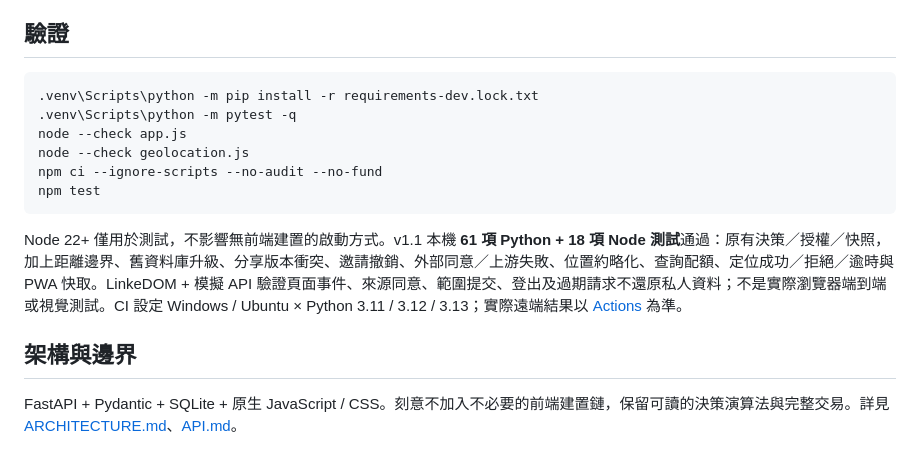
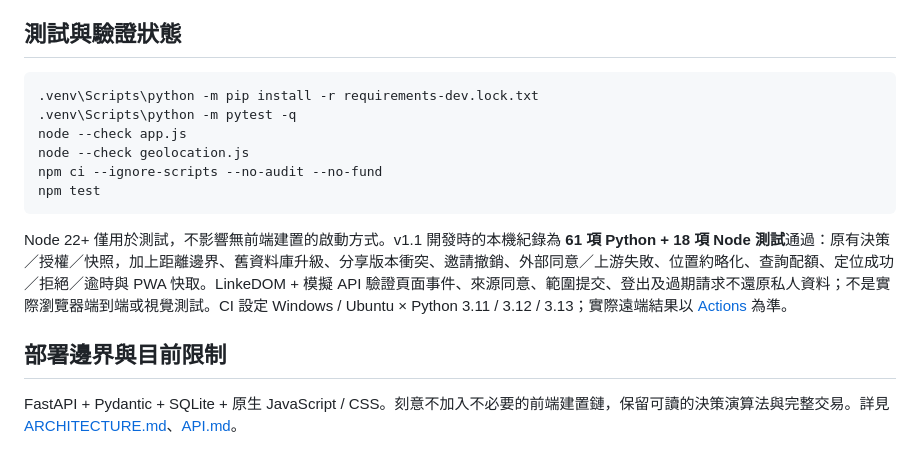
Before and after one commit to Ct2510/MealBridge, a Markdown page: README.md, the part around one of its changes. Rendered like a GitHub page.

````diff
--- a/README.md
+++ b/README.md
@@ -75,7 +128,7 @@ GPS 結果只保留在本次頁面記憶體，座標用 POST body 查詢、不
 4. 先比較、再修改一人的偏好；舊版本定案會被 API 拒絕，重新比較才能定案。
 5. 主辦人選定並匯出快照。菜單日後改價，不會改寫這次的決策紀錄。
 
-## 驗證
+## 測試與驗證狀態
 
 ```powershell
 .venv\Scripts\python -m pip install -r requirements-dev.lock.txt
@@ -86,9 +139,9 @@ npm ci --ignore-scripts --no-audit --no-fund
 npm test
 ```
 
-Node 22+ 僅用於測試，不影響無前端建置的啟動方式。v1.1 本機 **61 項 Python + 18 項 Node 測試**通過：原有決策／授權／快照，加上距離邊界、舊資料庫升級、分享版本衝突、邀請撤銷、外部同意／上游失敗、位置約略化、查詢配額、定位成功／拒絕／逾時與 PWA 快取。LinkeDOM + 模擬 API 驗證頁面事件、來源同意、範圍提交、登出及過期請求不還原私人資料；不是實際瀏覽器端到端或視覺測試。CI 設定 Windows / Ubuntu × Python 3.11 / 3.12 / 3.13；實際遠端結果以 [Actions](https://github.com/Ct2510/MealBridge/actions) 為準。
+Node 22+ 僅用於測試，不影響無前端建置的啟動方式。v1.1 開發時的本機紀錄為 **61 項 Python + 18 項 Node 測試**通過：原有決策／授權／快照，加上距離邊界、舊資料庫升級、分享版本衝突、邀請撤銷、外部同意／上游失敗、位置約略化、查詢配額、定位成功／拒絕／逾時與 PWA 快取。LinkeDOM + 模擬 API 驗證頁面事件、來源同意、範圍提交、登出及過期請求不還原私人資料；不是實際瀏覽器端到端或視覺測試。CI 設定 Windows / Ubuntu × Python 3.11 / 3.12 / 3.13；實際遠端結果以 [Actions](https://github.com/Ct2510/MealBridge/actions) 為準。
 
-## 架構與邊界
+## 部署邊界與目前限制
 
 FastAPI + Pydantic + SQLite + 原生 JavaScript / CSS。刻意不加入不必要的前端建置鏈，保留可讀的決策演算法與完整交易。詳見 [ARCHITECTURE.md](ARCHITECTURE.md)、[API.md](API.md)。
 
````
Also changed, not shown: other parts of README.md (+60 -7 lines).
